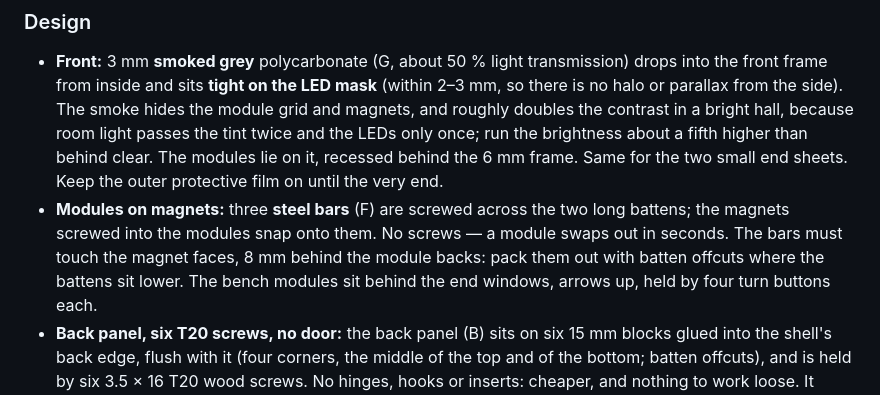
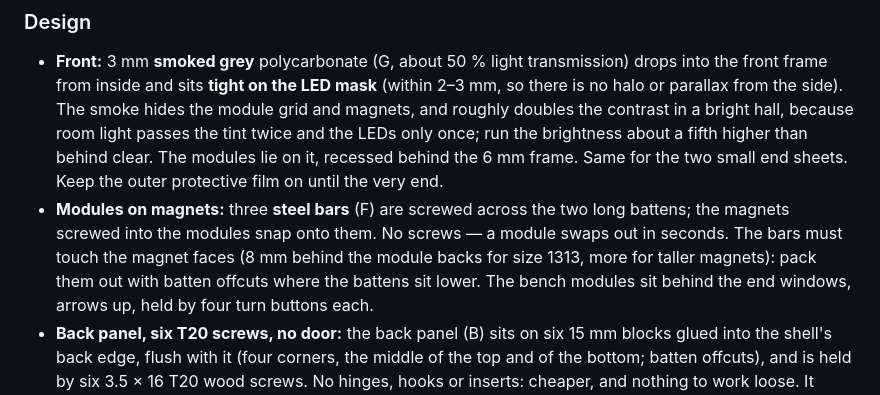
Before and after one commit to Lucanepa/point-hub, a Markdown page: docs/diy-panel/BUILD.md, the part around the change. Rendered like a GitHub page.

Commit message:
BUILD.md: bar packing depends on the magnet height
Co-Authored-By: Claude Opus 5.5 <noreply@anthropic.com>

```diff
--- a/docs/diy-panel/BUILD.md
+++ b/docs/diy-panel/BUILD.md
@@ -470,7 +470,7 @@ back-panel screws, countersunk · USB-C 13 × 7 + 2 × Ø3, twice · vents 8 ×
   outer protective film on until the very end.
 - **Modules on magnets:** three **steel bars** (F) are screwed across the two long battens; the
   magnets screwed into the modules snap onto them. No screws — a module swaps out in seconds. The
-  bars must touch the magnet faces, 8 mm behind the module backs: pack them out with batten offcuts
+  bars must touch the magnet faces (8 mm behind the module backs for size 1313, more for taller magnets): pack them out with batten offcuts
   where the battens sit lower. The bench modules
   sit behind the end windows, arrows up, held by four turn buttons each.
 - **Back panel, six T20 screws, no door:** the back panel (B) sits on six 15 mm blocks glued into
```
